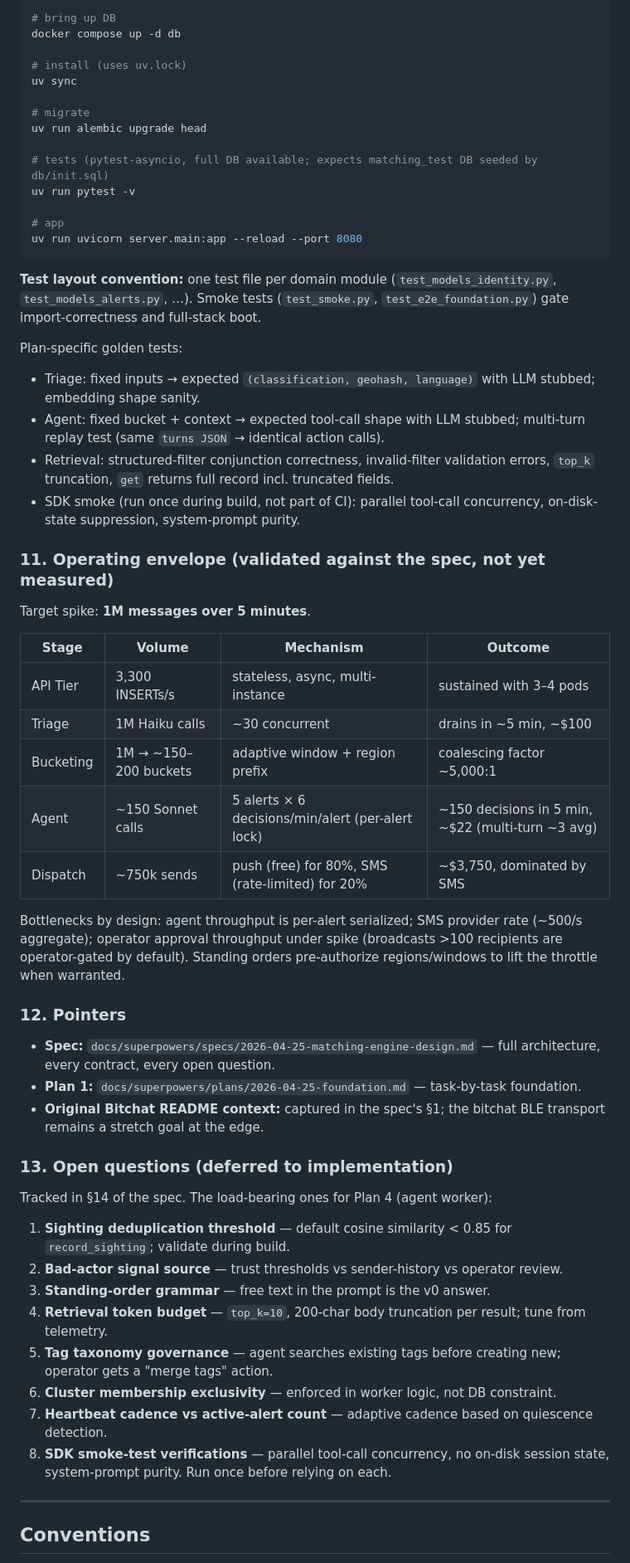
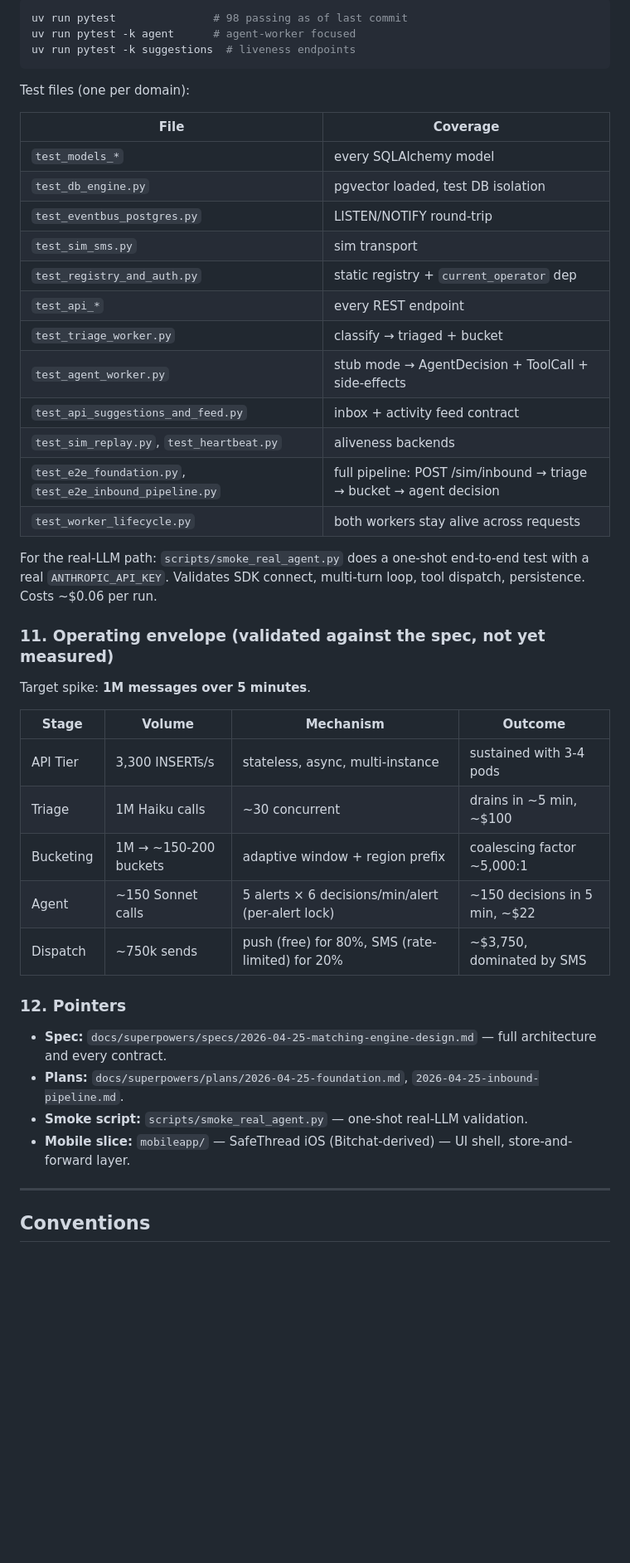
Before and after one commit to MichielMAnalytics/anth-hackathon26, a Markdown page: README.md, the part around one of its changes. Shown at 83% size. Rendered like a GitHub page; blank space fills up the shorter version.

````diff
--- a/README.md
+++ b/README.md
@@ -293,28 +305,28 @@ Plans live in `docs/superpowers/plans/`. Each plan is task-by-task with checkbox
 
 ```bash
-# bring up DB
-docker compose up -d db
-
-# install (uses uv.lock)
-uv sync
-
-# migrate
-uv run alembic upgrade head
-
-# tests (pytest-asyncio, full DB available; expects matching_test DB seeded by db/init.sql)
-uv run pytest -v
-
-# app
-uv run uvicorn server.main:app --reload --port 8080
+uv run pytest               # 98 passing as of last commit
+uv run pytest -k agent      # agent-worker focused
+uv run pytest -k suggestions  # liveness endpoints
 ```
 
-**Test layout convention:** one test file per domain module (`test_models_identity.py`, `test_models_alerts.py`, …). Smoke tests (`test_smoke.py`, `test_e2e_foundation.py`) gate import-correctness and full-stack boot.
+Test files (one per domain):
 
-Plan-specific golden tests:
-- Triage: fixed inputs → expected `(classification, geohash, language)` with LLM stubbed; embedding shape sanity.
-- Agent: fixed bucket + context → expected tool-call shape with LLM stubbed; multi-turn replay test (same `turns JSON` → identical action calls).
-- Retrieval: structured-filter conjunction correctness, invalid-filter validation errors, `top_k` truncation, `get` returns full record incl. truncated fields.
-- SDK smoke (run once during build, not part of CI): parallel tool-call concurrency, on-disk-state suppression, system-prompt purity.
+| File | Coverage |
+|---|---|
+| `test_models_*` | every SQLAlchemy model |
+| `test_db_engine.py` | pgvector loaded, test DB isolation |
+| `test_eventbus_postgres.py` | LISTEN/NOTIFY round-trip |
+| `test_sim_sms.py` | sim transport |
+| `test_registry_and_auth.py` | static registry + `current_operator` dep |
+| `test_api_*` | every REST endpoint |
+| `test_triage_worker.py` | classify → triaged + bucket |
+| `test_agent_worker.py` | stub mode → AgentDecision + ToolCall + side-effects |
+| `test_api_suggestions_and_feed.py` | inbox + activity feed contract |
+| `test_sim_replay.py`, `test_heartbeat.py` | aliveness backends |
+| `test_e2e_foundation.py`, `test_e2e_inbound_pipeline.py` | full pipeline: POST /sim/inbound → triage → bucket → agent decision |
+| `test_worker_lifecycle.py` | both workers stay alive across requests |
+
+For the real-LLM path: `scripts/smoke_real_agent.py` does a one-shot end-to-end test with a real `ANTHROPIC_API_KEY`. Validates SDK connect, multi-turn loop, tool dispatch, persistence. Costs ~$0.06 per run.
 
 ### 11. Operating envelope (validated against the spec, not yet measured)
 
@@ -322,32 +334,18 @@ Target spike: **1M messages over 5 minutes**.
 
 | Stage | Volume | Mechanism | Outcome |
 |---|---|---|---|
-| API Tier | 3,300 INSERTs/s | stateless, async, multi-instance | sustained with 3–4 pods |
+| API Tier | 3,300 INSERTs/s | stateless, async, multi-instance | sustained with 3-4 pods |
 | Triage | 1M Haiku calls | ~30 concurrent | drains in ~5 min, ~$100 |
-| Bucketing | 1M → ~150–200 buckets | adaptive window + region prefix | coalescing factor ~5,000:1 |
-| Agent | ~150 Sonnet calls | 5 alerts × 6 decisions/min/alert (per-alert lock) | ~150 decisions in 5 min, ~$22 (multi-turn ~3 avg) |
+| Bucketing | 1M → ~150-200 buckets | adaptive window + region prefix | coalescing factor ~5,000:1 |
+| Agent | ~150 Sonnet calls | 5 alerts × 6 decisions/min/alert (per-alert lock) | ~150 decisions in 5 min, ~$22 |
 | Dispatch | ~750k sends | push (free) for 80%, SMS (rate-limited) for 20% | ~$3,750, dominated by SMS |
-
-Bottlenecks by design: agent throughput is per-alert serialized; SMS provider rate (~500/s aggregate); operator approval throughput under spike (broadcasts >100 recipients are operator-gated by default). Standing orders pre-authorize regions/windows to lift the throttle when warranted.
 
 ### 12. Pointers
 
-- **Spec:** `docs/superpowers/specs/2026-04-25-matching-engine-design.md` — full architecture, every contract, every open question.
-- **Plan 1:** `docs/superpowers/plans/2026-04-25-foundation.md` — task-by-task foundation.
-- **Original Bitchat README context:** captured in the spec's §1; the bitchat BLE transport remains a stretch goal at the edge.
-
-### 13. Open questions (deferred to implementation)
-
-Tracked in §14 of the spec. The load-bearing ones for Plan 4 (agent worker):
-
-1. **Sighting deduplication threshold** — default cosine similarity < 0.85 for `record_sighting`; validate during build.
-2. **Bad-actor signal source** — trust thresholds vs sender-history vs operator review.
-3. **Standing-order grammar** — free text in the prompt is the v0 answer.
-4. **Retrieval token budget** — `top_k=10`, 200-char body truncation per result; tune from telemetry.
-5. **Tag taxonomy governance** — agent searches existing tags before creating new; operator gets a "merge tags" action.
-6. **Cluster membership exclusivity** — enforced in worker logic, not DB constraint.
-7. **Heartbeat cadence vs active-alert count** — adaptive cadence based on quiescence detection.
-8. **SDK smoke-test verifications** — parallel tool-call concurrency, no on-disk session state, system-prompt purity. Run once before relying on each.
+- **Spec:** `docs/superpowers/specs/2026-04-25-matching-engine-design.md` — full architecture and every contract.
+- **Plans:** `docs/superpowers/plans/2026-04-25-foundation.md`, `2026-04-25-inbound-pipeline.md`.
+- **Smoke script:** `scripts/smoke_real_agent.py` — one-shot real-LLM validation.
+- **Mobile slice:** `mobileapp/` — SafeThread iOS (Bitchat-derived) — UI shell, store-and-forward layer.
 
 ---
 
````
Also changed, not shown: other parts of README.md (+183 -170 lines).
